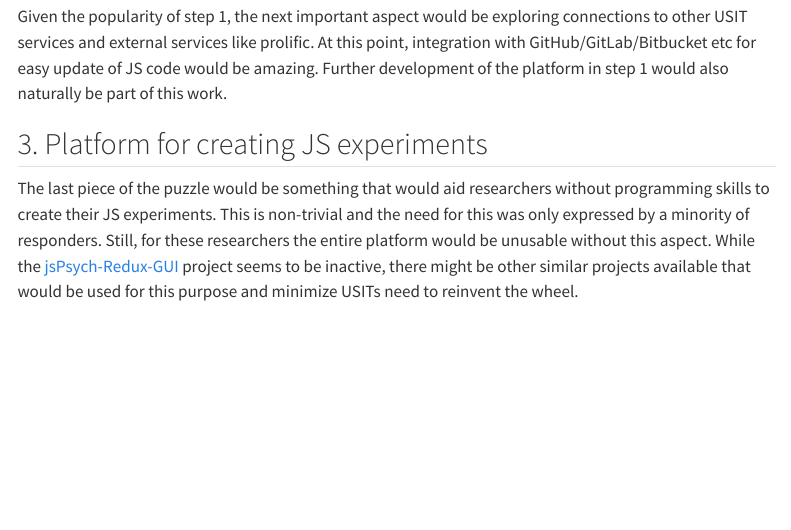
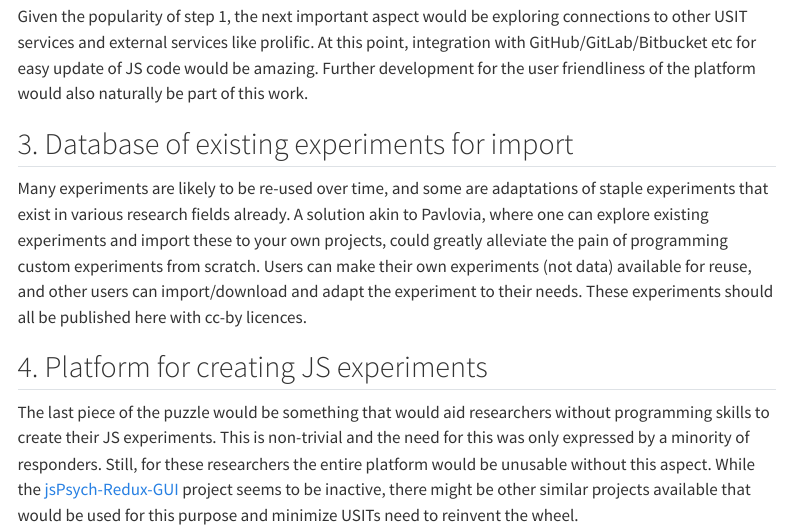
Before and after one commit to capro-uio/prelim_surveys, a Quarto document (docs/online_behav.qmd): the page in a window 1100 px wide, from 4560 px down. Rendered offline with R 4.5, knitr and Pandoc in place of Quarto, with nearby package versions; some code elsewhere in the file could not run offline; menus at the side of the page are left out.

Commit message:
update survey

```diff
--- a/data/314876_data.tsv
+++ b/data/314876_data.tsv
@@ -1,4 +1,7 @@
 form_id	submission_id	affiliation	benefit	comfortable	help	negatives	other	position	positives	tasks_ask	tasks_common	tasks_improved
+314876	25716990	lcbc	yes	6	0	NA	NA	ra	NA	Not anything yet as I'm still quite new in the office, which is why I'm not \"Very comfortable\" asking for help, yet. will get to know everyone better soon:)	Most likely in connection with TSD	Not sure yet
+314876	25711358	lcbc	yes	8	0	The RAs work with data everyday, from samtykker, MRI to MiniCity on a computer, and these tasks are very basic \"computer wise\". I don't think this \"human/computer\" pipeline is optimized and it has roome for improvement. Together with the question above, I think we could make the RA staff for efficient if we figured out things togehter. I know that these questions might be boring and too \"basic\" for you, but it could make the data collection smoother.	The RAs would benefit from your knowledge on both data management and the research we do here at LCBC already from the beginning when they start here as RAs. Just to mention something; we had a lot of trouble with \"session\" vs. \"wave\" last year, and I think that increased knowledge about the research process among the RAs would result in less errors. To know how important it is to write correct things in a MRI-log or cognitive test to not disturb the processing pipeline, would be a thing to prioritize with the RAs and data management.	ra	They have an overview of the data flow that is extremely valuable, and the RAs needs to benefit from this. In addition, they know what would work and what they have tried before, so we can save a lot of time when discussing and solving problems together. The things you do to make it easier for us are always extremely appreciated - from emptying hard drives, setting up MRI-protocols, and simplifying nettskjemas.	Tasks to create a better workflow for the data collection. To access the services we need to do our job, or to improve things we use on a daily basis.	We often need a confirmation from you guys if we did something or make something to use in the data collection, so this could be nettskjemas, TSD-questions, and the general pipeline of data collection.	At the RA office we control the data we collect, and in that pipeline, there's a lot of manual checking and excel-sheets which could be automated. We have a lot of nice services to help us with this, but there are still some \"holes\" in the pipeline which makes it necessary to check things. This relates mainly to the cognitive tests and behavioral data.
+314876	25697785	lcbc	unsure	10	2	NA	NA	ra	NA	Programming/R	NA	NA
 314876	25694826	lcbc	yes	10	0	no	NA	phd	Behind the scenes stuff like data management (check the data, sort it, put it in a system, make it available)	Creating nettskjema's, finding data in NOAS, exporting data from NOAS, understanding data (Bids etc.), help with technical problems at the scanner..	Technical problems at the scannerCreating nettskjema's	no
 314876	25667115	lcbc	yes	10	0	NA	NA	professor	NA	R-code, whole brain analyses, missing data, flaws in data, access trouble	All of the above	Yes, all of the above
 314876	25654523	lcbc	yes	10	2	user-friendliness (often offered solutions still require good tech skills and considerable time investment in learning new skills to be able to implement/maintain them)	NA	postdoc	database management	software help (R, python) in tsdreproducible workflows	reproducible workflowsonline (incl. app-based) data collection possibilities	NA
--- a/data/314876_meta.json
+++ b/data/314876_meta.json
@@ -11,12 +11,12 @@
   "sensitive_data": false,
   "editors": [
     {
+      "username": "athanasm@uio.no",
+      "name": "Athanasia Monika Mowinckel"
+    },
+    {
       "username": "athanasm@api",
       "name": "access for athanasm"
-    },
-    {
-      "username": "athanasm@uio.no",
-      "name": "Athanasia Monika Mowinckel"
     }
   ],
   "elements": {
--- a/data/315246_meta.json
+++ b/data/315246_meta.json
@@ -11,12 +11,12 @@
   "sensitive_data": false,
   "editors": [
     {
+      "username": "athanasm@api",
+      "name": "access for athanasm"
+    },
+    {
       "username": "athanasm@uio.no",
       "name": "Athanasia Monika Mowinckel"
-    },
-    {
-      "username": "athanasm@api",
-      "name": "access for athanasm"
     }
   ],
   "elements": {
--- a/data/315745_data.tsv
+++ b/data/315745_data.tsv
@@ -1,4 +1,5 @@
 form_id	submission_id	affiliation	benefit	comfortable	help	negatives	other	position	positives	tasks_ask	tasks_common	tasks_improved
+315745	25697288	lifebrain	yes	9	10	better implementation of specific r packages in tsd	great work!	postdoc	central preprocessing of all cohort data in the same manner has really taken harmonization across cohorts to the next levelthe databrowser has been an amazing feature allowing me to locate and use data across cohortsclear instructions on how to use tsd	account set-up, data transferal, use of data browser	n/anot really any recurring issues	NA
 315745	25693489	lifebrain	yes	10	1	NA	The team has always been very responsive and made it possible for so many groups from different countries (i.e. in Lifebrain) to work well together.	postdoc	NA	Statistical and MRI preprocessing advice (e.g. GAM models and Freesurfer pipelines)	Managing data access	NA
 315745	25621736	lifebrain	yes	9	1	-	-	professor	Easily approachable, responsive, competent	Data transfer, analysis	Analysis	no doubt anything requiring harmonisation of shared data
 315745	25607433	lifebrain	yes	10	10	NA	The team has been at the heart of a challenging but extremely productive international collaborative network	professor	Facilitating data access, use of remote tools	Data availability, resource requests, methodological queries	Data access, proposal processing, logistics, collaborations	The team is very efficient and available
--- a/docs/online_behav.qmd
+++ b/docs/online_behav.qmd
@@ -217,9 +217,17 @@ As a first instance, a platform that can launch already programmed JS experiment
 
 Given the popularity of step 1, the next important aspect would be exploring connections to other USIT services and external services like prolific.
 At this point, integration with GitHub/GitLab/Bitbucket etc for easy update of JS code would be amazing.
-Further development of the platform in step 1 would also naturally be part of this work.
+Further development for the user friendliness of the platform would also naturally be part of this work.
 
-## 3. Platform for creating JS experiments
+## 3. Database of existing experiments for import
+
+Many experiments are likely to be re-used over time, and some are adaptations of staple experiments that exist in various research fields already.
+A solution akin to Pavlovia, where one can explore existing experiments and import these to your own projects, could greatly alleviate the pain of programming custom experiments from scratch.
+Users can make their own experiments (not data) available for reuse, and other users can import/download and adapt the experiment to their needs.
+These experiments should all be published here with cc-by licences.
+
+
+## 4. Platform for creating JS experiments
 
 The last piece of the puzzle would be something that would aid researchers without programming skills to create their JS experiments.
 This is non-trivial and the need for this was only expressed by a minority of responders.
```
Also changed, not shown: 3 other files.
